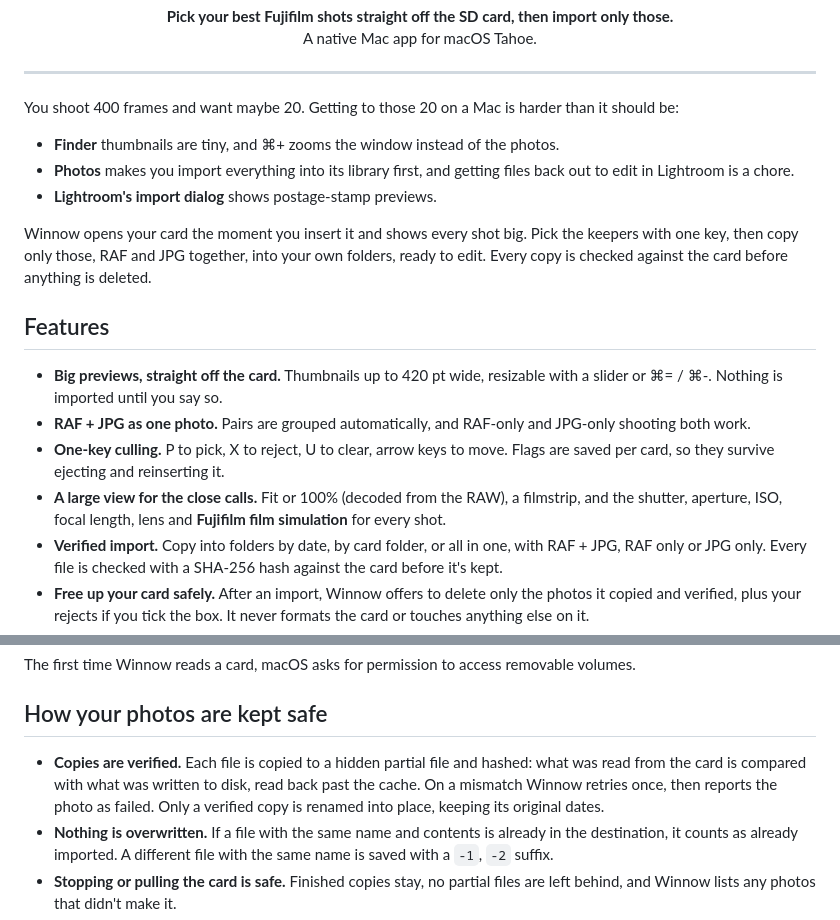
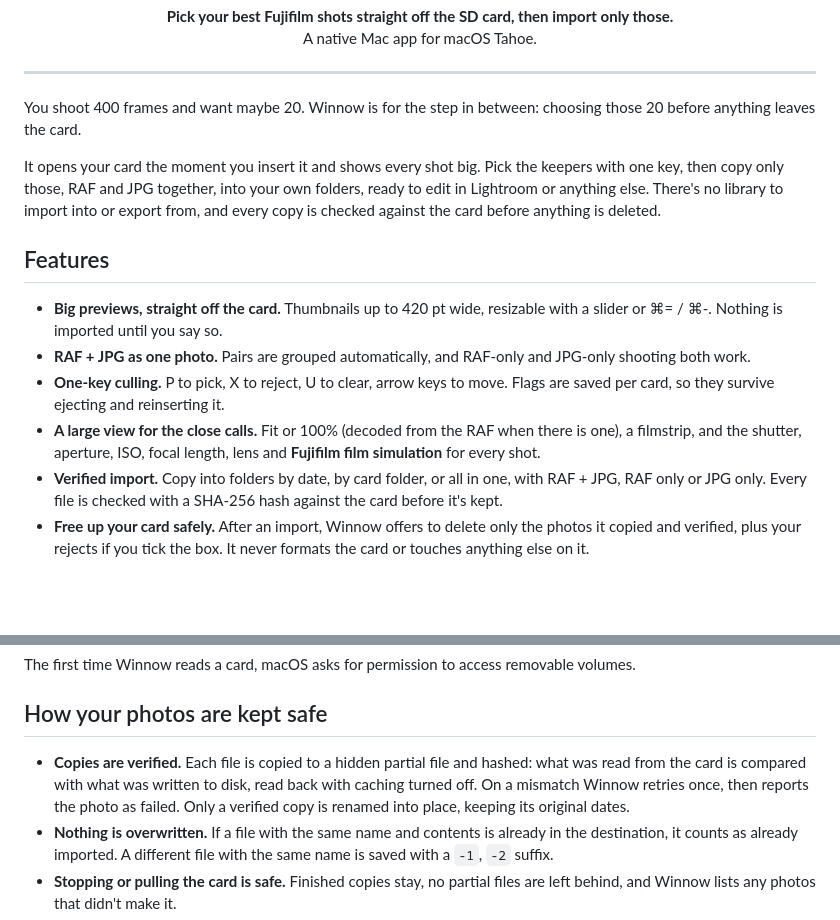
Before and after one commit to makayi/Winnow, a Markdown page: README.md, 2 parts joined by grey strips. GitHub-like rendering; blank space fills up the shorter version.

Commit message:
README: remove inaccurate claims about other apps
Finder's icon view does resize icons with Command-+, Photos lets you
choose before importing, and Lightroom Classic's import can show large
previews, so drop that comparison and describe Winnow on its own terms.
Also tighten two technical over-claims.

Co-Authored-By: Claude Opus 5.5 <noreply@anthropic.com>

```diff
--- a/README.md
+++ b/README.md
@@ -11,20 +11,16 @@
 
 ---
 
-You shoot 400 frames and want maybe 20. Getting to those 20 on a Mac is harder than it should be:
+You shoot 400 frames and want maybe 20. Winnow is for the step in between: choosing those 20 before anything leaves the card.
 
-- **Finder** thumbnails are tiny, and ⌘+ zooms the window instead of the photos.
-- **Photos** makes you import everything into its library first, and getting files back out to edit in Lightroom is a chore.
-- **Lightroom's import dialog** shows postage-stamp previews.
-
-Winnow opens your card the moment you insert it and shows every shot big. Pick the keepers with one key, then copy only those, RAF and JPG together, into your own folders, ready to edit. Every copy is checked against the card before anything is deleted.
+It opens your card the moment you insert it and shows every shot big. Pick the keepers with one key, then copy only those, RAF and JPG together, into your own folders, ready to edit in Lightroom or anything else. There's no library to import into or export from, and every copy is checked against the card before anything is deleted.
 
 ## Features
 
 - **Big previews, straight off the card.** Thumbnails up to 420 pt wide, resizable with a slider or ⌘= / ⌘-. Nothing is imported until you say so.
 - **RAF + JPG as one photo.** Pairs are grouped automatically, and RAF-only and JPG-only shooting both work.
 - **One-key culling.** P to pick, X to reject, U to clear, arrow keys to move. Flags are saved per card, so they survive ejecting and reinserting it.
-- **A large view for the close calls.** Fit or 100% (decoded from the RAW), a filmstrip, and the shutter, aperture, ISO, focal length, lens and **Fujifilm film simulation** for every shot.
+- **A large view for the close calls.** Fit or 100% (decoded from the RAF when there is one), a filmstrip, and the shutter, aperture, ISO, focal length, lens and **Fujifilm film simulation** for every shot.
 - **Verified import.** Copy into folders by date, by card folder, or all in one, with RAF + JPG, RAF only or JPG only. Every file is checked with a SHA-256 hash against the card before it's kept.
 - **Free up your card safely.** After an import, Winnow offers to delete only the photos it copied and verified, plus your rejects if you tick the box. It never formats the card or touches anything else on it.
 - **Made for the Mac.** Native SwiftUI with Apple's Liquid Glass, light and dark mode, and no dependencies.
@@ -75,7 +71,7 @@ The first time Winnow reads a card, macOS asks for permission to access removabl
 
 ## How your photos are kept safe
 
-- **Copies are verified.** Each file is copied to a hidden partial file and hashed: what was read from the card is compared with what was written to disk, read back past the cache. On a mismatch Winnow retries once, then reports the photo as failed. Only a verified copy is renamed into place, keeping its original dates.
+- **Copies are verified.** Each file is copied to a hidden partial file and hashed: what was read from the card is compared with what was written to disk, read back with caching turned off. On a mismatch Winnow retries once, then reports the photo as failed. Only a verified copy is renamed into place, keeping its original dates.
 - **Nothing is overwritten.** If a file with the same name and contents is already in the destination, it counts as already imported. A different file with the same name is saved with a `-1`, `-2` suffix.
 - **Stopping or pulling the card is safe.** Finished copies stay, no partial files are left behind, and Winnow lists any photos that didn't make it.
 - **Deleting is narrow.** Only source files whose copies were verified in that import can be deleted. A file is skipped if its size has changed since it was copied. Winnow never formats the card.
```
